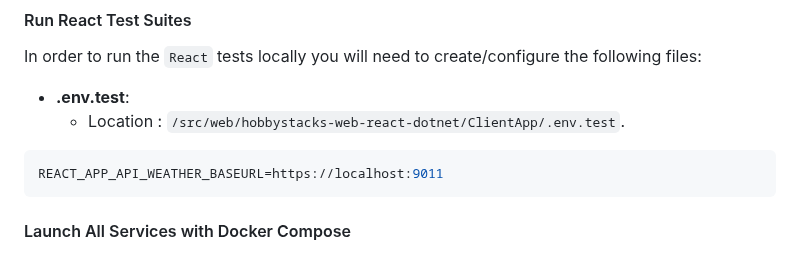
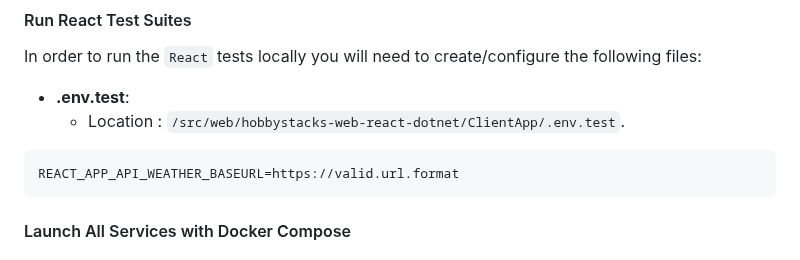
Before and after one commit to hobbystacks/soa-digitalocean, a Markdown page: README.md, the part around the change. GitHub-like rendering.

Commit message:
Changed React test config example.

````diff
--- a/README.md
+++ b/README.md
@@ -123,7 +123,7 @@ In order to run the `React` tests locally you will need to create/configure the
   - Location : `/src/web/hobbystacks-web-react-dotnet/ClientApp/.env.test`.
 
 ```bash
-REACT_APP_API_WEATHER_BASEURL=https://localhost:9011
+REACT_APP_API_WEATHER_BASEURL=https://valid.url.format
 ```
 
 #### Launch All Services with Docker Compose
````
